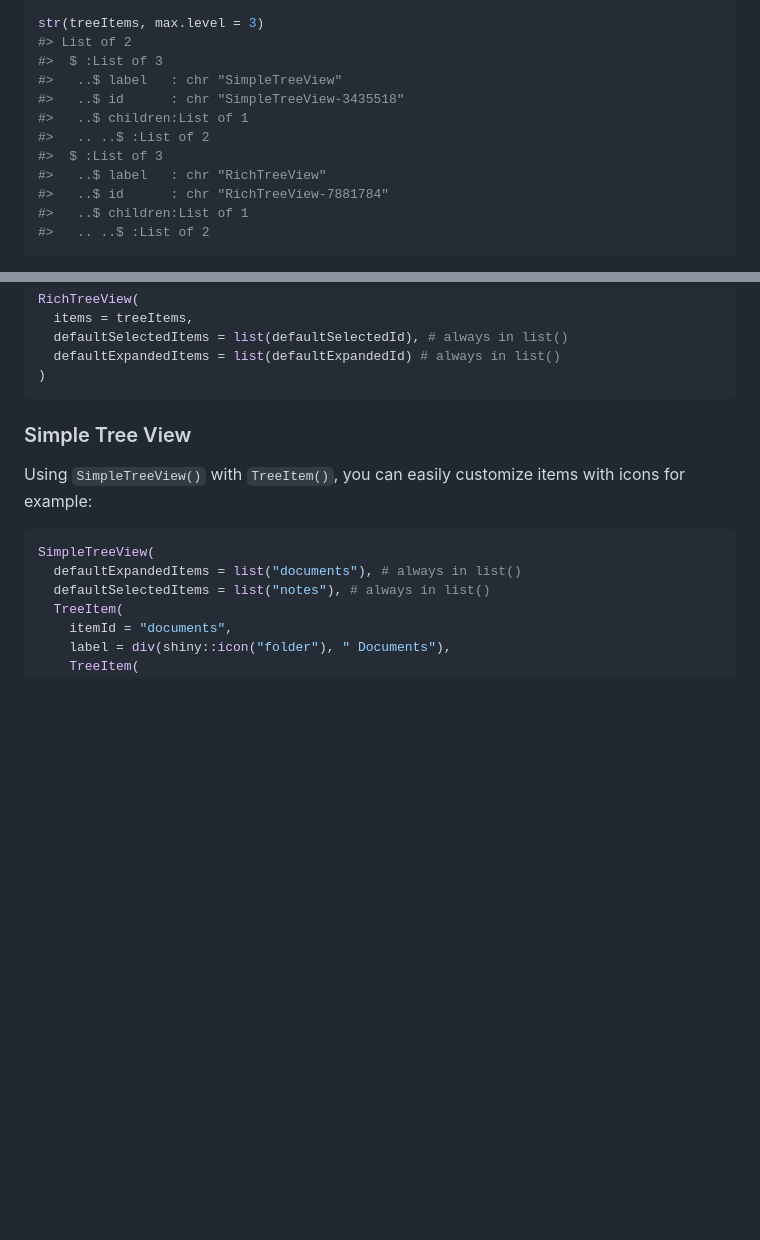
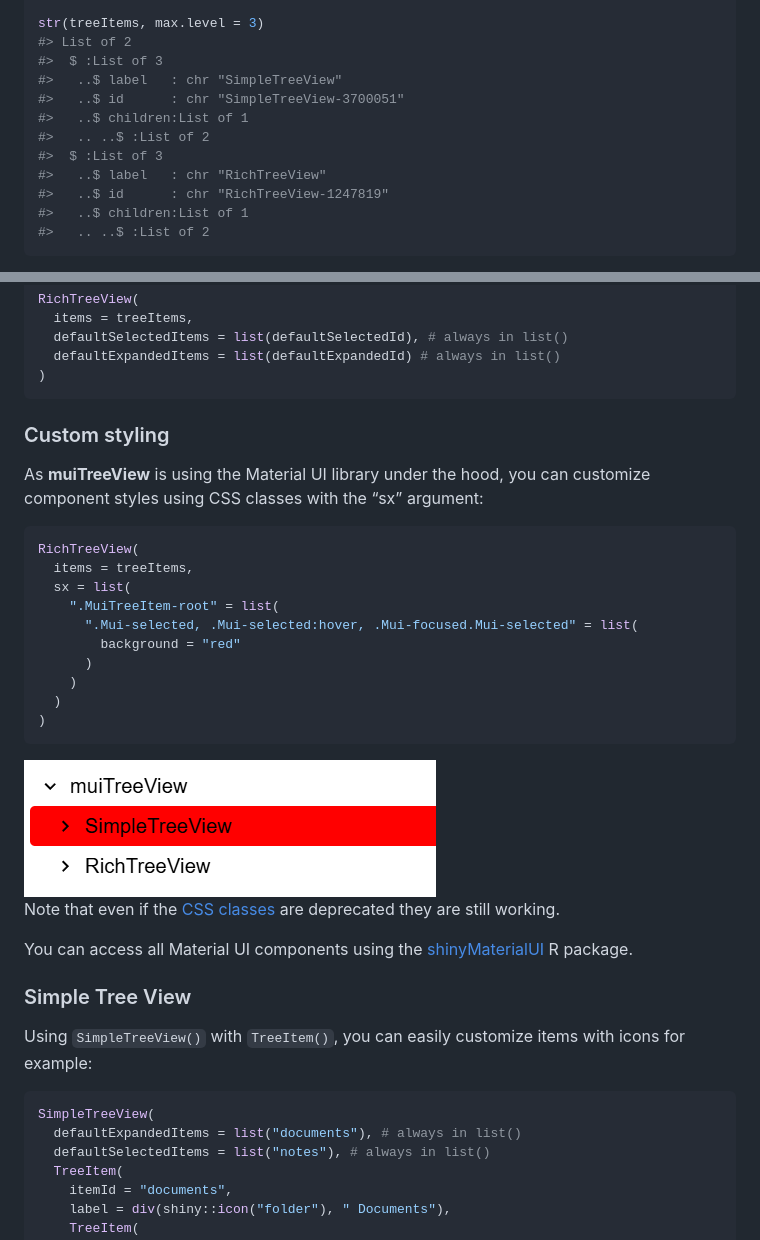
Before and after one commit to lgnbhl/muiTreeView, a Markdown page: README.md, 2 parts joined by grey strips. Rendered like a GitHub page; pictures changed too: man/figures/richTreeView-custom.png (added); blank space fills up the shorter version.

Commit message:
add custom styling section in README

````diff
--- a/README.md
+++ b/README.md
@@ -88,12 +88,12 @@ str(treeItems, max.level = 3)
 #> List of 2
 #>  $ :List of 3
 #>   ..$ label   : chr "SimpleTreeView"
-#>   ..$ id      : chr "SimpleTreeView-3435518"
+#>   ..$ id      : chr "SimpleTreeView-3700051"
 #>   ..$ children:List of 1
 #>   .. ..$ :List of 2
 #>  $ :List of 3
 #>   ..$ label   : chr "RichTreeView"
-#>   ..$ id      : chr "RichTreeView-7881784"
+#>   ..$ id      : chr "RichTreeView-1247819"
 #>   ..$ children:List of 1
 #>   .. ..$ :List of 2
 ```
@@ -165,6 +165,34 @@ RichTreeView(
   defaultExpandedItems = list(defaultExpandedId) # always in list()
 )
 ```
+
+### Custom styling
+
+As **muiTreeView** is using the Material UI library under the hood, you
+can customize component styles using CSS classes with the “sx” argument:
+
+``` r
+RichTreeView(
+  items = treeItems,
+  sx = list(
+    ".MuiTreeItem-root" = list(
+      ".Mui-selected, .Mui-selected:hover, .Mui-focused.Mui-selected" = list(
+        background = "red"
+      )
+    )
+  )
+)
+```
+
+<img src="man/figures/richTreeView-custom.png" alt="customized clicked" style="padding:1px;border:thin solid black;"/>
+
+Note that even if the [CSS
+classes](https://mui.com/x/api/tree-view/tree-item/#classes) are
+deprecated they are still working.
+
+You can access all Material UI components using the
+[shinyMaterialUI](https://felixluginbuhl.com/shinyMaterialUI/) R
+package.
 
 ### Simple Tree View
 
````
Also changed, not shown: 1 other file.
